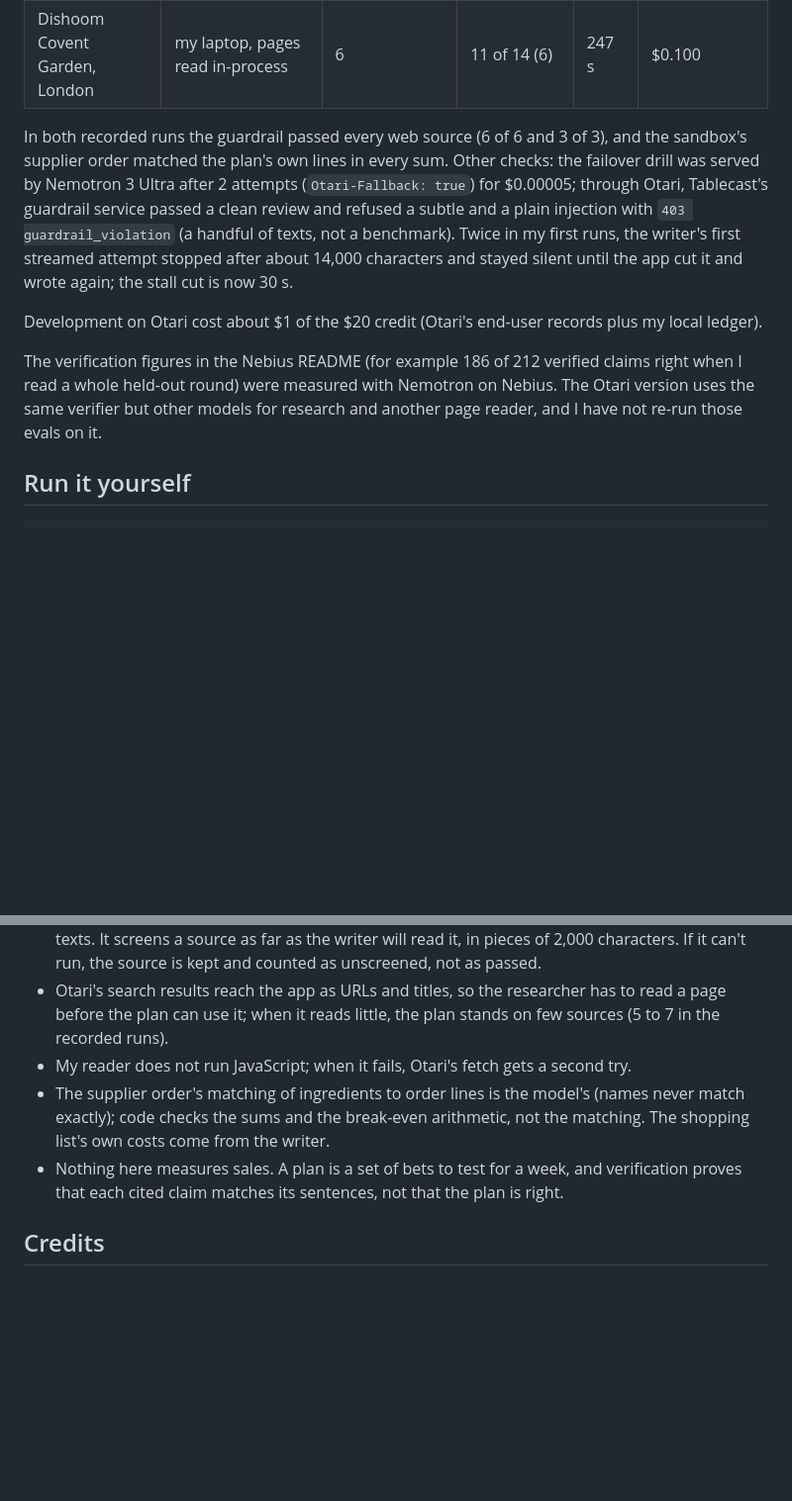
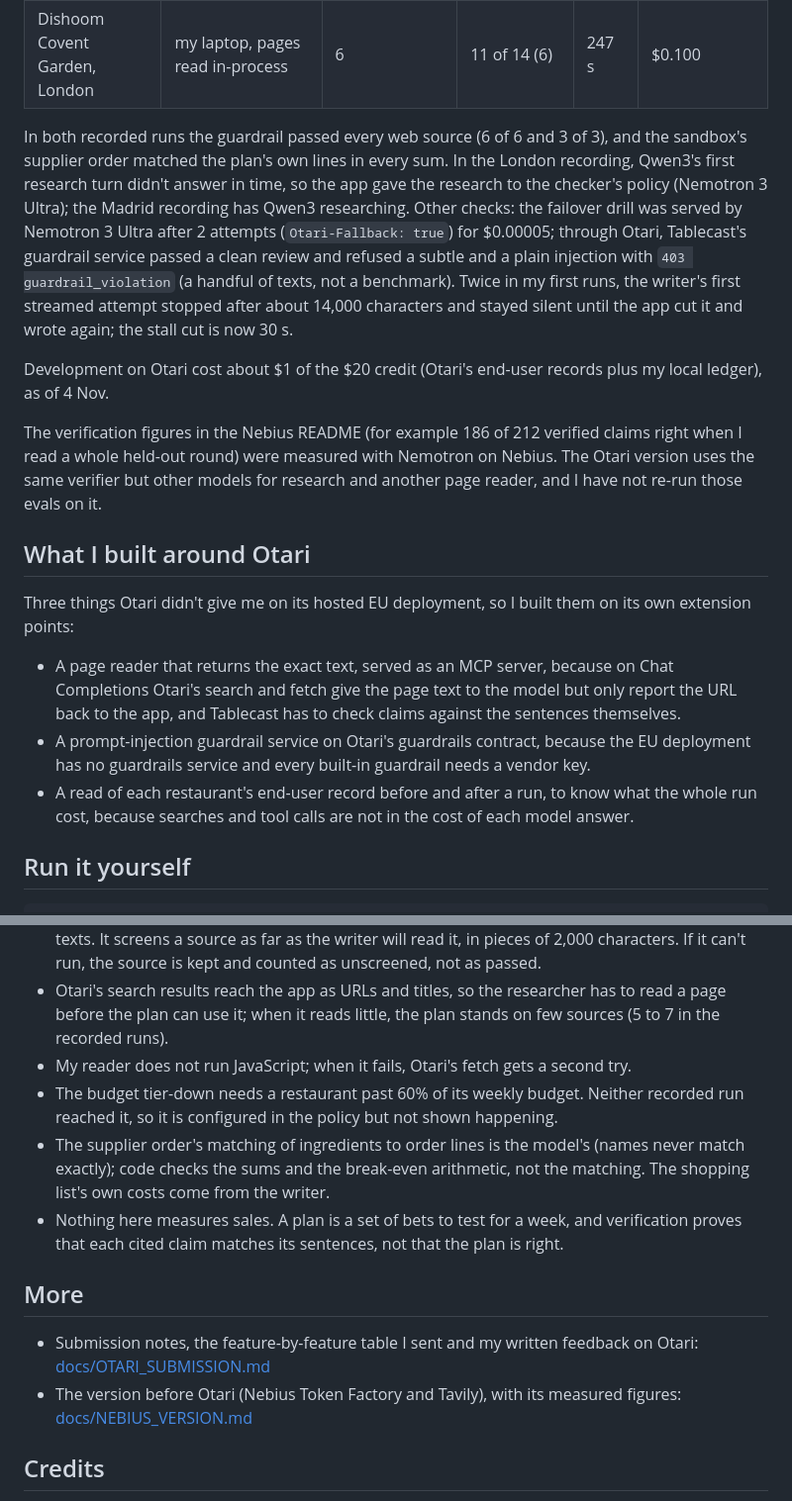
Before and after one commit to antonmareo10/tablecast, a Markdown page: README.md, 2 parts joined by grey strips. Shown at 99% size. Drawn GitHub-style; blank space fills up the shorter version.

```diff
--- a/README.md
+++ b/README.md
@@ -64,11 +70,19 @@ These are single runs from 4 Nov 2026, not an eval.
 | Taberna La Bola, Madrid | my laptop, MCP and guardrail service on the deployment | 5 | 14 of 14 (12) | 137 s | $0.076 |
 | Dishoom Covent Garden, London | my laptop, pages read in-process | 6 | 11 of 14 (6) | 247 s | $0.100 |
 
-In both recorded runs the guardrail passed every web source (6 of 6 and 3 of 3), and the sandbox's supplier order matched the plan's own lines in every sum. Other checks: the failover drill was served by Nemotron 3 Ultra after 2 attempts (`Otari-Fallback: true`) for $0.00005; through Otari, Tablecast's guardrail service passed a clean review and refused a subtle and a plain injection with `403 guardrail_violation` (a handful of texts, not a benchmark). Twice in my first runs, the writer's first streamed attempt stopped after about 14,000 characters and stayed silent until the app cut it and wrote again; the stall cut is now 30 s.
+In both recorded runs the guardrail passed every web source (6 of 6 and 3 of 3), and the sandbox's supplier order matched the plan's own lines in every sum. In the London recording, Qwen3's first research turn didn't answer in time, so the app gave the research to the checker's policy (Nemotron 3 Ultra); the Madrid recording has Qwen3 researching. Other checks: the failover drill was served by Nemotron 3 Ultra after 2 attempts (`Otari-Fallback: true`) for $0.00005; through Otari, Tablecast's guardrail service passed a clean review and refused a subtle and a plain injection with `403 guardrail_violation` (a handful of texts, not a benchmark). Twice in my first runs, the writer's first streamed attempt stopped after about 14,000 characters and stayed silent until the app cut it and wrote again; the stall cut is now 30 s.
 
-Development on Otari cost about $1 of the $20 credit (Otari's end-user records plus my local ledger).
+Development on Otari cost about $1 of the $20 credit (Otari's end-user records plus my local ledger), as of 4 Nov.
 
 The verification figures in the Nebius README (for example 186 of 212 verified claims right when I read a whole held-out round) were measured with Nemotron on Nebius. The Otari version uses the same verifier but other models for research and another page reader, and I have not re-run those evals on it.
+
+## What I built around Otari
+
+Three things Otari didn't give me on its hosted EU deployment, so I built them on its own extension points:
+
+- A page reader that returns the exact text, served as an MCP server, because on Chat Completions Otari's search and fetch give the page text to the model but only report the URL back to the app, and Tablecast has to check claims against the sentences themselves.
+- A prompt-injection guardrail service on Otari's guardrails contract, because the EU deployment has no guardrails service and every built-in guardrail needs a vendor key.
+- A read of each restaurant's end-user record before and after a run, to know what the whole run cost, because searches and tool calls are not in the cost of each model answer.
 
 ## Run it yourself
 
@@ -99,8 +113,14 @@ Checks: `npm test` (unit tests with Otari's answers mocked, including the MCP ro
 - The guardrail judge is mine (rules plus an open-weight safety model), checked on a handful of texts. It screens a source as far as the writer will read it, in pieces of 2,000 characters. If it can't run, the source is kept and counted as unscreened, not as passed.
 - Otari's search results reach the app as URLs and titles, so the researcher has to read a page before the plan can use it; when it reads little, the plan stands on few sources (5 to 7 in the recorded runs).
 - My reader does not run JavaScript; when it fails, Otari's fetch gets a second try.
+- The budget tier-down needs a restaurant past 60% of its weekly budget. Neither recorded run reached it, so it is configured in the policy but not shown happening.
 - The supplier order's matching of ingredients to order lines is the model's (names never match exactly); code checks the sums and the break-even arithmetic, not the matching. The shopping list's own costs come from the writer.
 - Nothing here measures sales. A plan is a set of bets to test for a week, and verification proves that each cited claim matches its sentences, not that the plan is right.
+
+## More
+
+- Submission notes, the feature-by-feature table I sent and my written feedback on Otari: [docs/OTARI_SUBMISSION.md](docs/OTARI_SUBMISSION.md)
+- The version before Otari (Nebius Token Factory and Tavily), with its measured figures: [docs/NEBIUS_VERSION.md](docs/NEBIUS_VERSION.md)
 
 ## Credits
 
```
Also changed, not shown: other parts of README.md (+25 -19 lines), docs/otari-panel.png (added), 13 other files.
